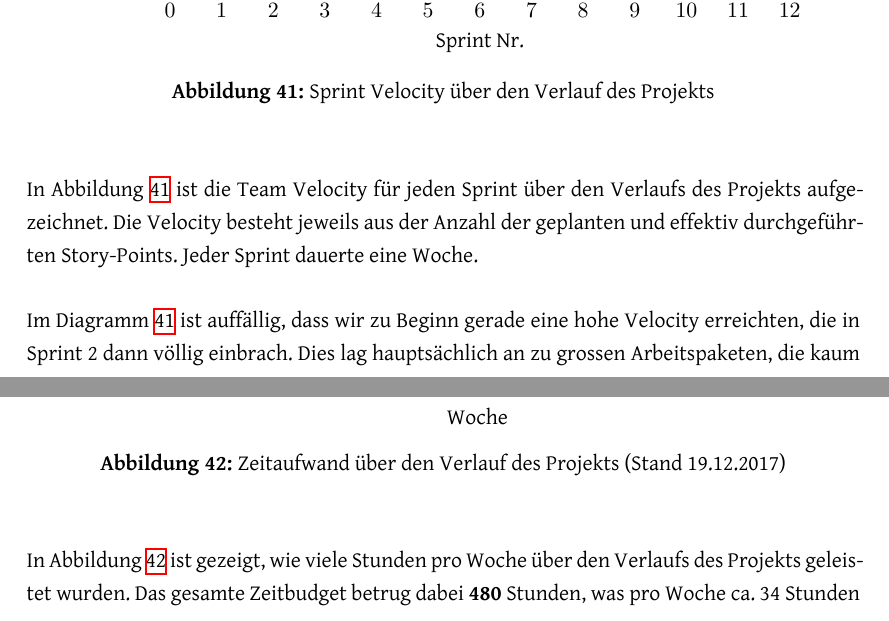
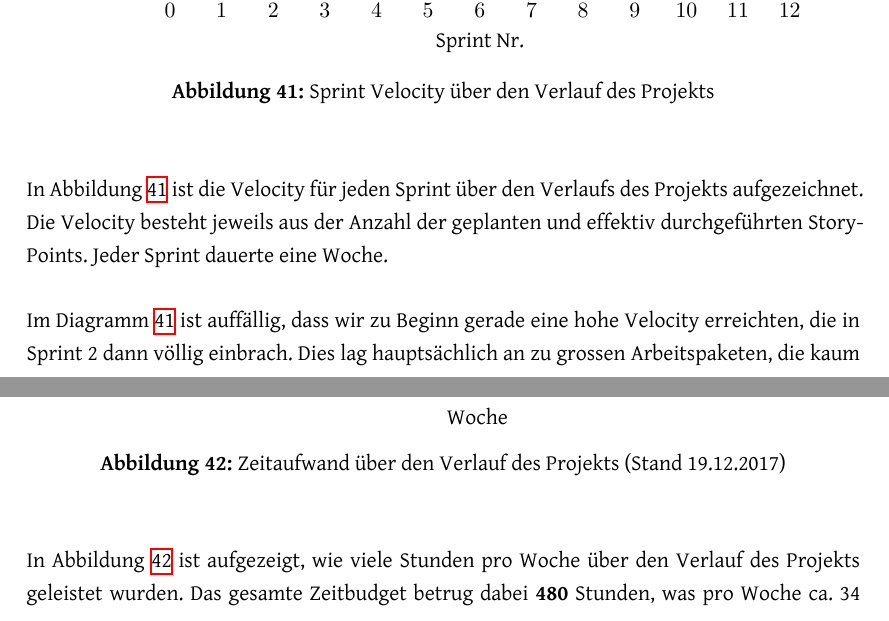
Before and after one commit to PlazaNav/PlazaNav-doc, a LaTeX thesis (index.tex, which reads projectdoc/projektmonitoring.tex): two parts of pages 95 and 96 of 111, joined at a grey line, cut so that both start at the same text. Compiled offline with XeLaTeX.

Commit message:
minor typos

```diff
--- a/projectdoc/projektmonitoring.tex
+++ b/projectdoc/projektmonitoring.tex
@@ -30,11 +30,11 @@
         \end{axis}
     \end{tikzpicture}%
 
-    \caption[Diagramm Sprint Velocity über das Projekt]{Sprint Velocity über den Verlauf des Projekts}
+    \caption[Diagramm Velocity über das Projekt]{Sprint Velocity über den Verlauf des Projekts}
     \label{chart:sprint_velocity}
 \end{figure}
 
-In Abbildung \ref{chart:sprint_velocity} ist die Team Velocity für jeden Sprint über den Verlaufs des Projekts aufgezeichnet. Die Velocity besteht jeweils aus der Anzahl der geplanten und effektiv durchgeführten Story-Points. Jeder Sprint dauerte eine Woche.
+In Abbildung \ref{chart:sprint_velocity} ist die Velocity für jeden Sprint über den Verlaufs des Projekts aufgezeichnet. Die Velocity besteht jeweils aus der Anzahl der geplanten und effektiv durchgeführten Story-Points. Jeder Sprint dauerte eine Woche.
 
 Im Diagramm \ref{chart:sprint_velocity} ist auffällig, dass wir zu Beginn gerade eine hohe Velocity erreichten, die in Sprint 2 dann völlig einbrach. Dies lag hauptsächlich an zu grossen Arbeitspaketen, die kaum in einem Sprint erledigt werden konnten. Mit dieser Erkenntnis haben wir die weiteren Arbeitspakete aufgeteilt und im Sprint 3 wieder mit der Velocity von Sprint 2 geplant. Dies hat auch funktioniert, gegen Mitte des Projektes sinkte sie allerdings wieder auf ca. 35 und pendelte sich dort ein. Durch den Zeitdruck gegen Ende des Projektes stieg die Velocity wieder, damit wir die offenen Arbeitspakete noch vor dem Abgabetermin erledigen konnten.
 
@@ -68,7 +68,7 @@ Im Diagramm \ref{chart:sprint_velocity} ist auffällig, dass wir zu Beginn gerad
     \label{chart:Zeitauswertung}
 \end{figure}
 
-In Abbildung \ref{chart:Zeitauswertung} ist gezeigt, wie viele Stunden pro Woche über den Verlaufs des Projekts geleistet wurden. Das gesamte Zeitbudget betrug dabei \textbf{480} Stunden, was pro Woche ca. 34 Stunden entspricht.
+In Abbildung \ref{chart:Zeitauswertung} ist aufgezeigt, wie viele Stunden pro Woche über den Verlauf des Projekts geleistet wurden. Das gesamte Zeitbudget betrug dabei \textbf{480} Stunden, was pro Woche ca. 34 Stunden entspricht.
 
 Die total geleisteten Arbeitsstunden im Team sind mit \textbf{328h} (Jonas Matter) und \textbf{310h} (Robin Suter) ähnlich verteilt (Stand 19.12.2017).
 
```
